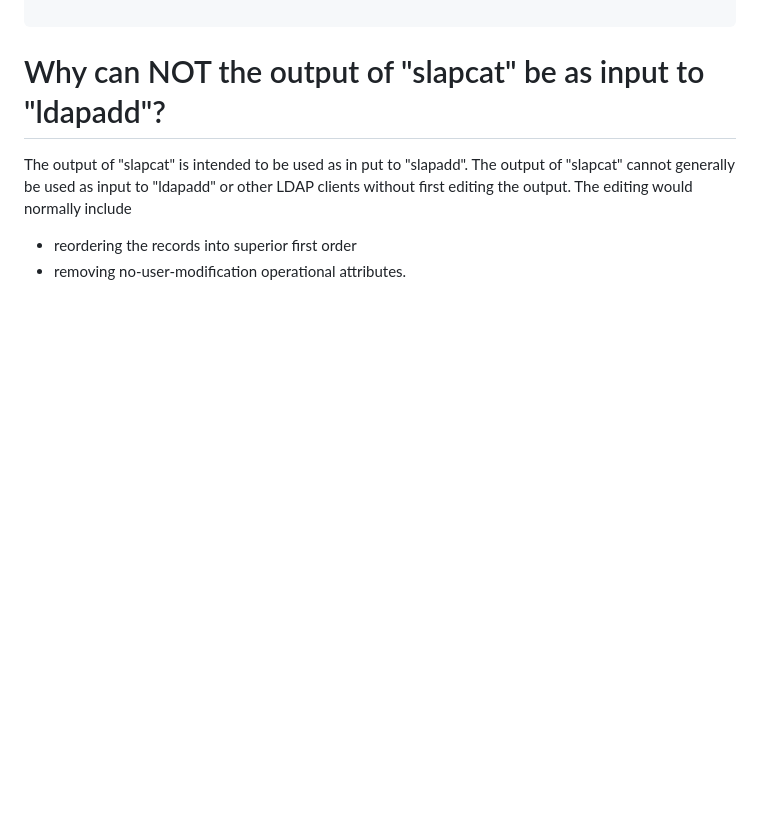
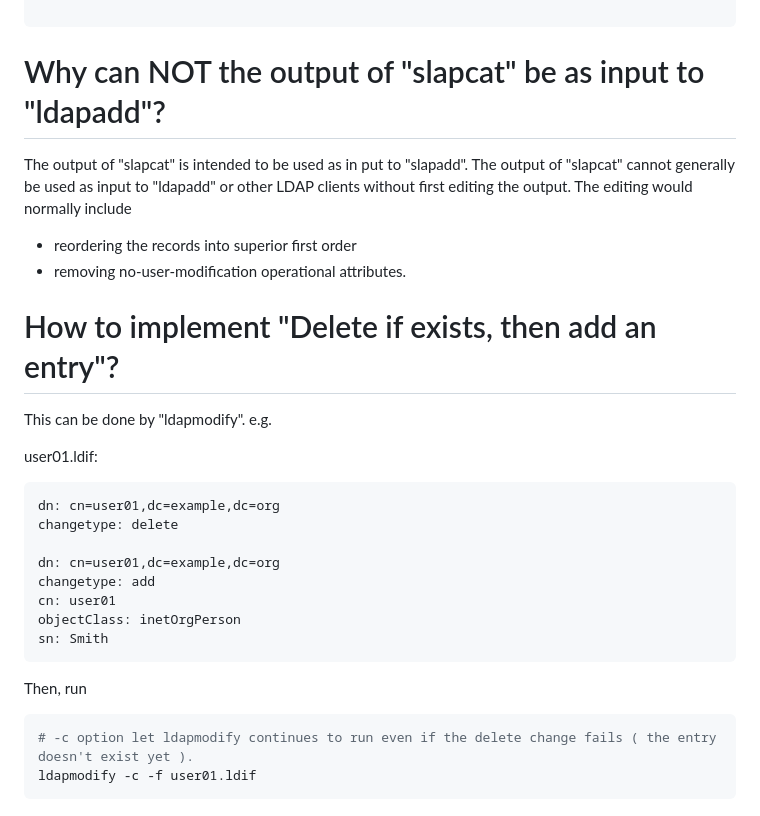
Before and after one commit to smstong/smstong.github.io, a Markdown page: md/openldap-faq.md, the part around the change. GitHub-like rendering; blank space fills up the shorter version.

Commit message:
Update openldap faq.

````diff
--- a/md/openldap-faq.md
+++ b/md/openldap-faq.md
@@ -94,3 +94,24 @@ first editing the output. The editing would normally include
 
 * reordering the records into superior first order
 * removing no-user-modification operational attributes.
+
+# How to implement "Delete if exists, then add an entry"?
+This can be done by "ldapmodify".
+e.g.
+
+user01.ldif:
+```ldif
+dn: cn=user01,dc=example,dc=org
+changetype: delete
+
+dn: cn=user01,dc=example,dc=org
+changetype: add
+cn: user01
+objectClass: inetOrgPerson
+sn: Smith
+```
+Then, run
+```shell
+# -c option let ldapmodify continues to run even if the delete change fails ( the entry doesn't exist yet ).
+ldapmodify -c -f user01.ldif
+```
````
